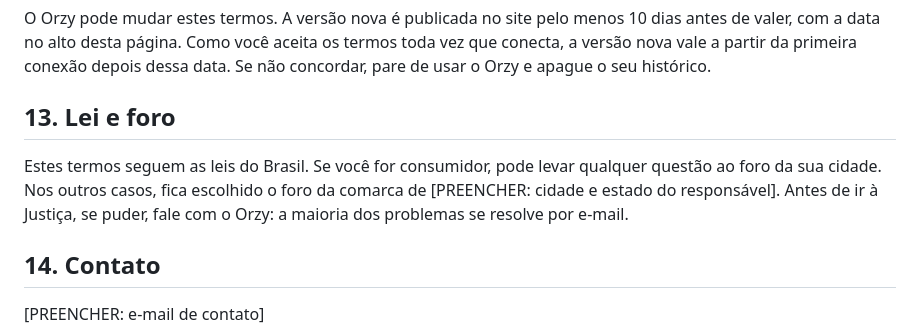
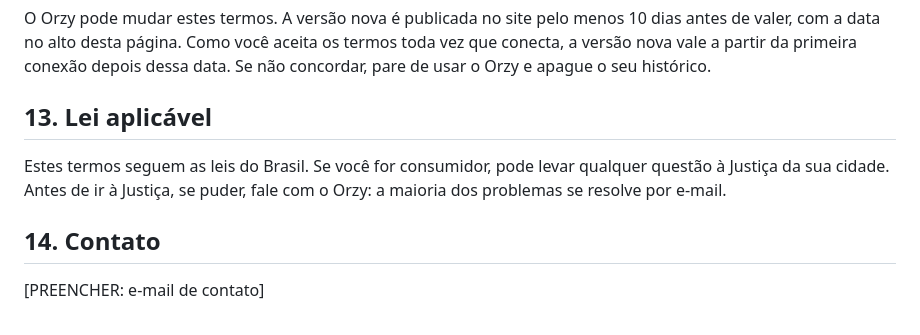
Before and after one commit to moratozk/Orzy, a Markdown page: docs/legal/termos-de-uso.md, the part around the change. GitHub-like rendering.

Commit message:
Termos de Uso: sem cláusula de foro, a pedido do Nicolas
O item 13 vira "Lei aplicável": os termos seguem as leis do Brasil e o
consumidor pode ir à Justiça da própria cidade. Sem foro escolhido, vale a
regra geral da lei. A cidade e o estado saem da lista do que só o Nicolas
preenche no LEIA-ME.

Co-Authored-By: Claude Opus 5.5 (1M context) <noreply@anthropic.com>
Claude-Session: https://claude.ai/code/session_01TaZjhWe1DkSzvCdt8ScL3W

```diff
--- a/docs/legal/termos-de-uso.md
+++ b/docs/legal/termos-de-uso.md
@@ -114,11 +114,10 @@ O Orzy pode mudar estes termos. A versão nova é publicada no site pelo menos 1
 desta página. Como você aceita os termos toda vez que conecta, a versão nova vale a partir da primeira conexão depois
 dessa data. Se não concordar, pare de usar o Orzy e apague o seu histórico.
 
-## 13. Lei e foro
+## 13. Lei aplicável
 
-Estes termos seguem as leis do Brasil. Se você for consumidor, pode levar qualquer questão ao foro da sua cidade. Nos
-outros casos, fica escolhido o foro da comarca de [PREENCHER: cidade e estado do responsável]. Antes de ir à Justiça,
-se puder, fale com o Orzy: a maioria dos problemas se resolve por e-mail.
+Estes termos seguem as leis do Brasil. Se você for consumidor, pode levar qualquer questão à Justiça da sua cidade.
+Antes de ir à Justiça, se puder, fale com o Orzy: a maioria dos problemas se resolve por e-mail.
 
 ## 14. Contato
 
```
Also changed, not shown: docs/legal/LEIA-ME.md (+1 -2 lines).
